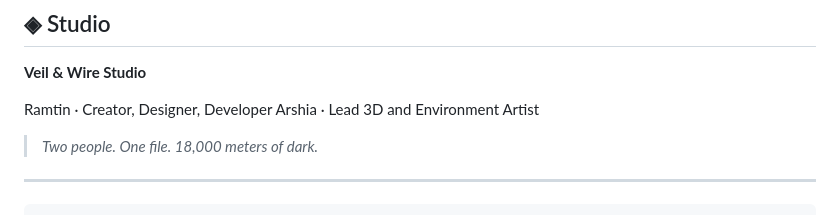
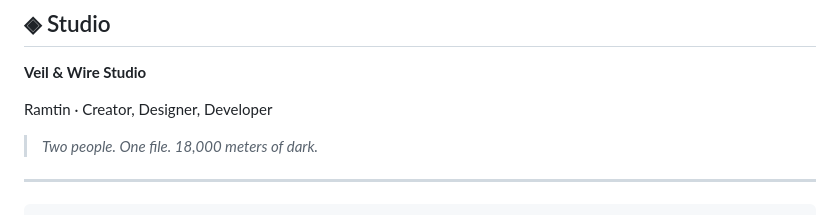
Before and after one commit to WAGNER47/Abyss-Survivors-Bot, a Markdown page: README.md, the part around the change. GitHub-like rendering.

```diff
--- a/README.md
+++ b/README.md
@@ -192,7 +192,6 @@ Every patch ships in under 60 seconds.
 **Veil & Wire Studio**
 
 Ramtin · Creator, Designer, Developer
-Arshia · Lead 3D and Environment Artist
 
 > *Two people. One file. 18,000 meters of dark.*
 
```
